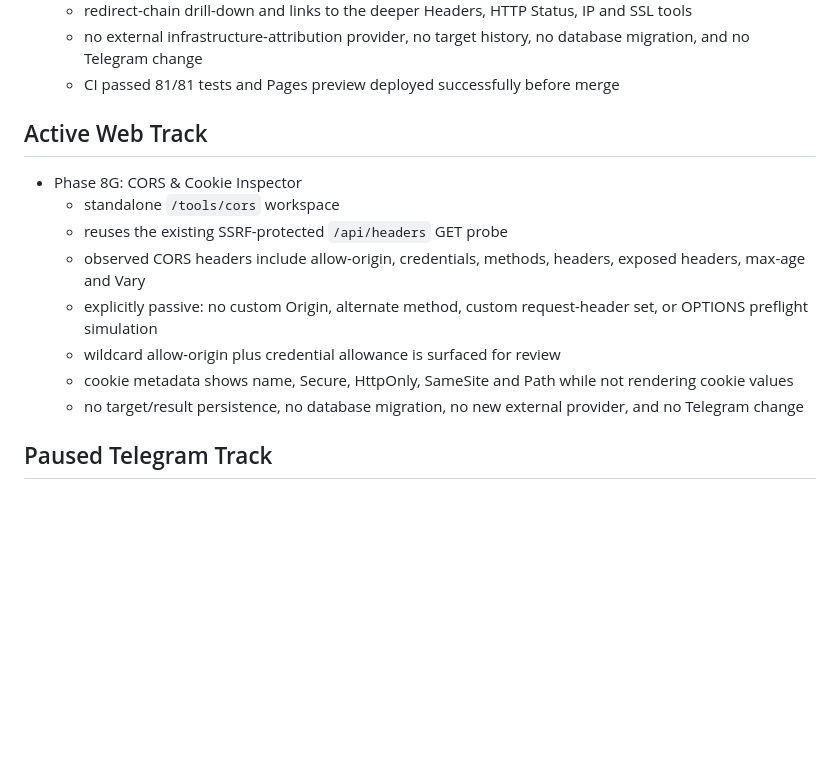
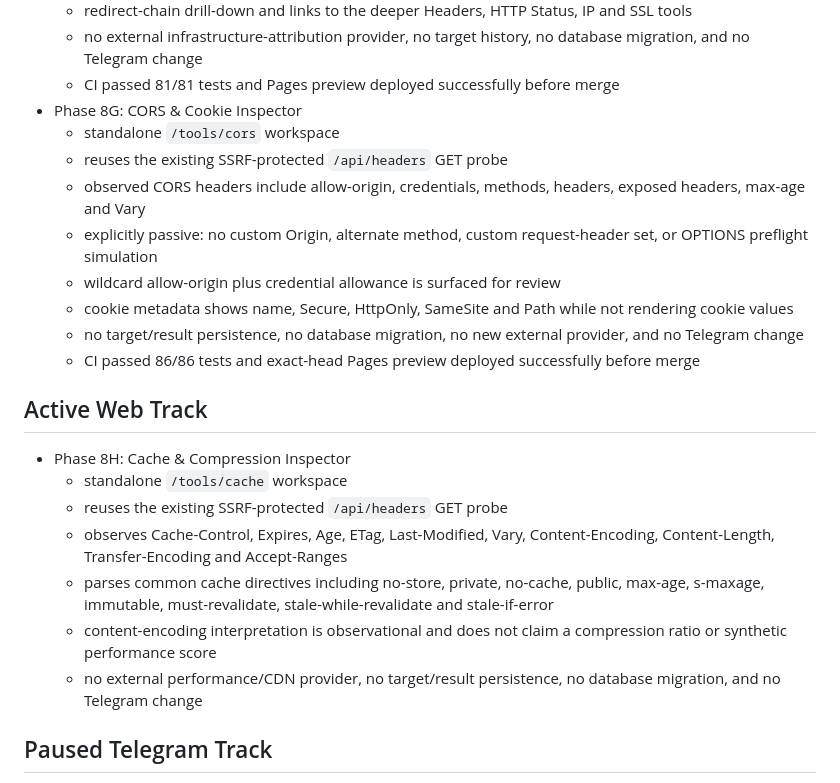
Before and after one commit to sautilink/sautilink-cloud-engine, a Markdown page: docs/ROADMAP.md, the part around the change. Rendered like a GitHub page; blank space fills up the shorter version.

Commit message:
Advance roadmap to Cache and Compression Inspector

```diff
--- a/docs/ROADMAP.md
+++ b/docs/ROADMAP.md
@@ -117,8 +117,6 @@
   - redirect-chain drill-down and links to the deeper Headers, HTTP Status, IP and SSL tools
   - no external infrastructure-attribution provider, no target history, no database migration, and no Telegram change
   - CI passed 81/81 tests and Pages preview deployed successfully before merge
-
-## Active Web Track
 - Phase 8G: CORS & Cookie Inspector
   - standalone `/tools/cors` workspace
   - reuses the existing SSRF-protected `/api/headers` GET probe
@@ -127,6 +125,16 @@
   - wildcard allow-origin plus credential allowance is surfaced for review
   - cookie metadata shows name, Secure, HttpOnly, SameSite and Path while not rendering cookie values
   - no target/result persistence, no database migration, no new external provider, and no Telegram change
+  - CI passed 86/86 tests and exact-head Pages preview deployed successfully before merge
+
+## Active Web Track
+- Phase 8H: Cache & Compression Inspector
+  - standalone `/tools/cache` workspace
+  - reuses the existing SSRF-protected `/api/headers` GET probe
+  - observes Cache-Control, Expires, Age, ETag, Last-Modified, Vary, Content-Encoding, Content-Length, Transfer-Encoding and Accept-Ranges
+  - parses common cache directives including no-store, private, no-cache, public, max-age, s-maxage, immutable, must-revalidate, stale-while-revalidate and stale-if-error
+  - content-encoding interpretation is observational and does not claim a compression ratio or synthetic performance score
+  - no external performance/CDN provider, no target/result persistence, no database migration, and no Telegram change
 
 ## Paused Telegram Track
 - Phase 7T: Default Experience
```
